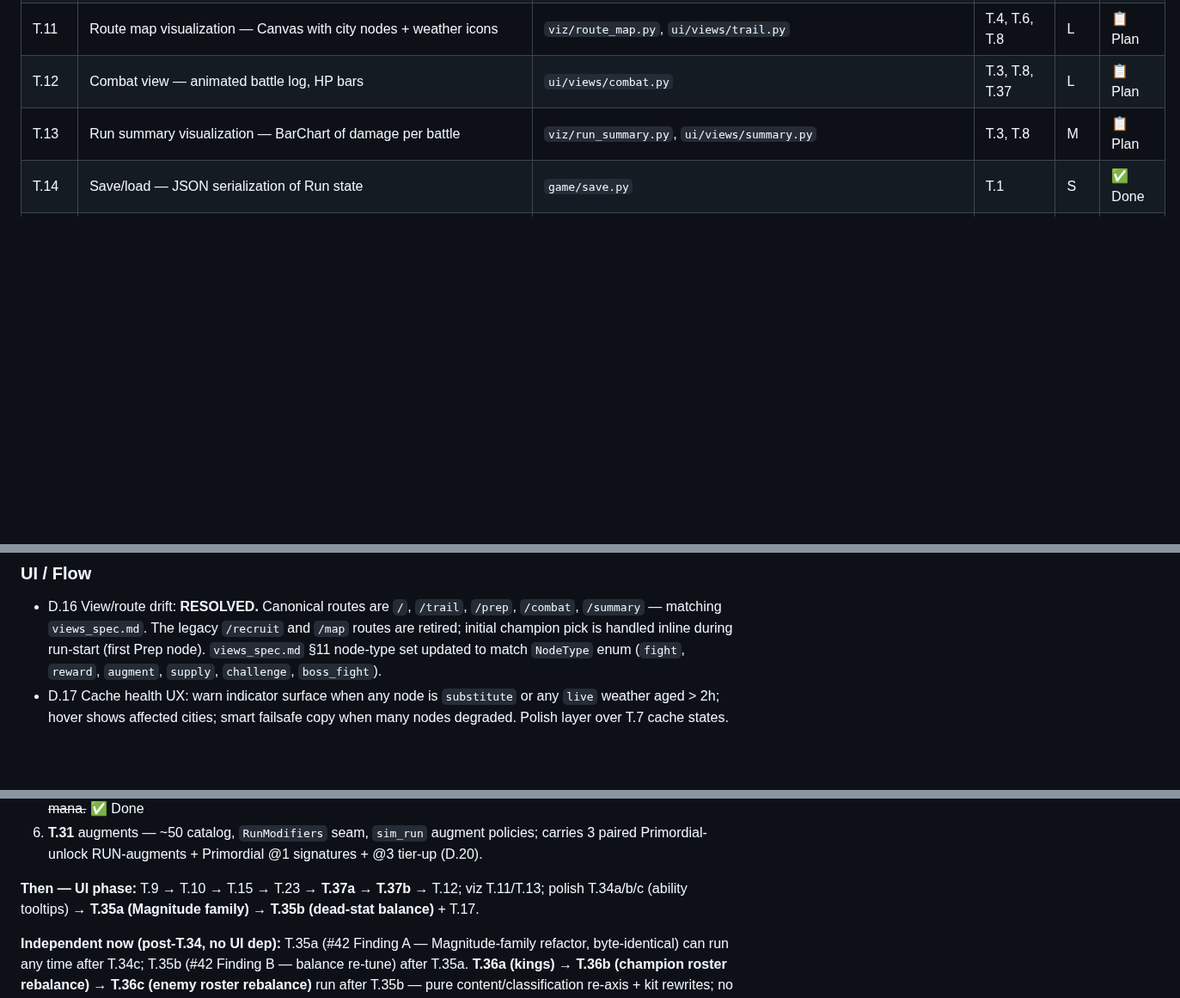
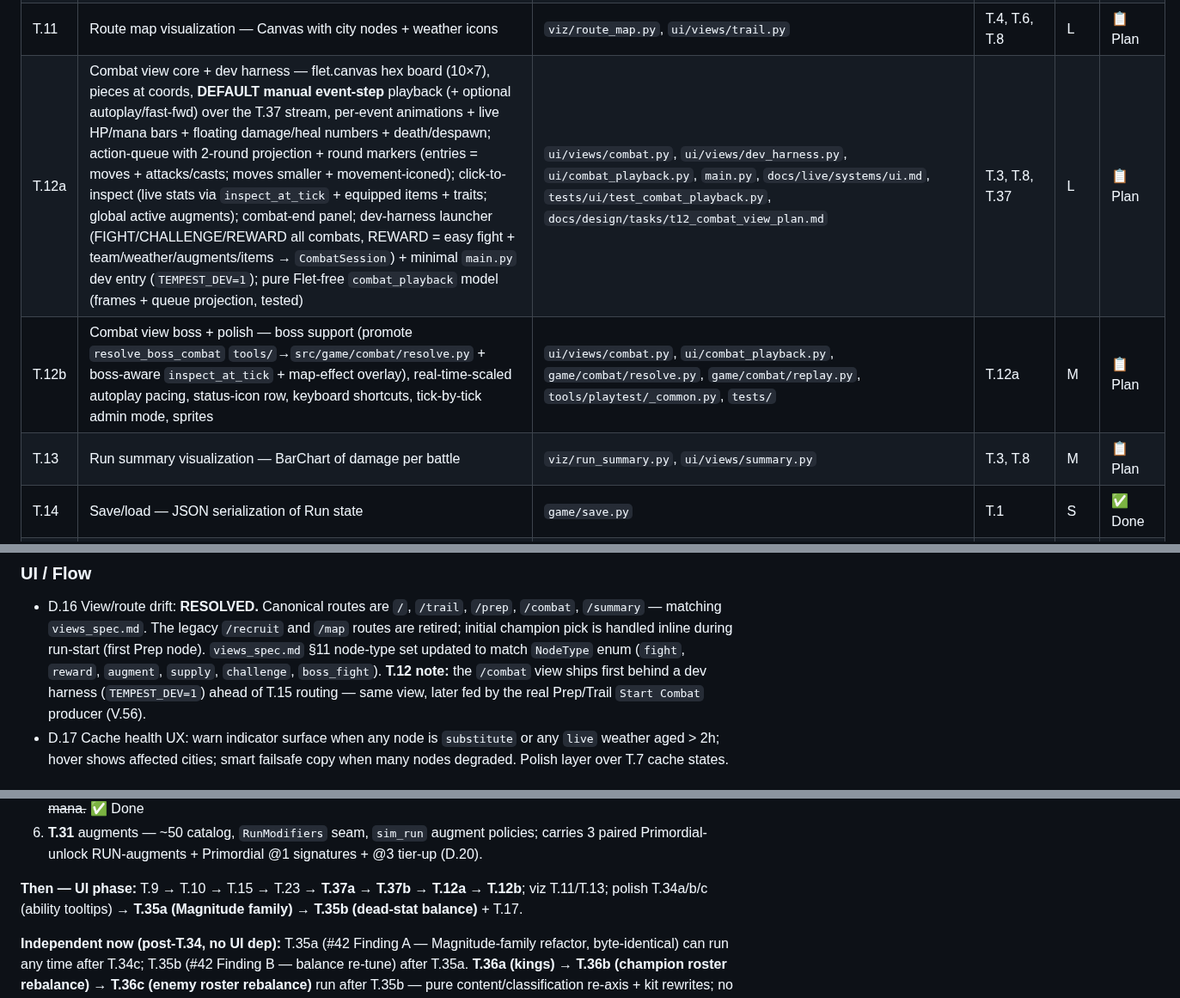
Before and after one commit to Meduty/tempest-fauna-trail, a Markdown page: SPEC.md, 3 parts joined by grey strips. Shown at 86% size. Rendered like a GitHub page; blank space fills up the shorter version.

Commit message:
plan+spec(T.12): combat view — split T.12a/T.12b, add V.56
Plan doc docs/design/tasks/t12_combat_view_plan.md + SPEC deltas for the
combat view (first real game UI view).

Interaction model (TFT-inspired, turn-based): hex board with pieces at
coords; DEFAULT = manual event-step (player advances action-by-action),
autoplay is opt-in/event-paced (NOT tick=second); action queue projects
the next 2 full rounds (moves + attacks/casts; moves smaller + iconed) with
round split markers; read-only click-to-inspect pieces/items/augments/traits.

Driven by the T.37 replay backend via a CombatSession input bundle — built
by a throwaway dev harness now (TEMPEST_DEV=1; FIGHT/CHALLENGE/REWARD all
combats, REWARD = easy fight; team/weather/augments/items selectors) and by
the real Prep/Trail flow later (same view, swappable producer).

SPEC: split single T.12 → T.12a (core view + harness + pure Flet-free
combat_playback model) / T.12b (boss + polish); new V.56 (combat view is
pure presentation over the replay backend, V.1/V.2/V.55/V.39); D.16 note;
Implementation Order T.37b → T.12a → T.12b.

NOT YET BUILT — handoff point: next is /build §T.12a.

Co-Authored-By: Claude Opus 4.8 <noreply@anthropic.com>

```diff
--- a/SPEC.md
+++ b/SPEC.md
@@ -153,7 +154,8 @@ Route (staged nodes) → Node[weather] → Combat(team, enemies, weather) → Ba
 | T.9 | Main menu view — new game, load game, quit | `ui/views/menu.py`, `main.py` | T.8 | S | 📋 Plan |
 | T.10 | Run-start flow — initial champion pick (1-of-3 offer), first shop population, starting Amber/Tempest state init | `game/run_init.py`, `ui/views/trail.py` | T.5, T.8, T.22 | S | 📋 Plan |
 | T.11 | Route map visualization — Canvas with city nodes + weather icons | `viz/route_map.py`, `ui/views/trail.py` | T.4, T.6, T.8 | L | 📋 Plan |
-| T.12 | Combat view — animated battle log, HP bars | `ui/views/combat.py` | T.3, T.8, T.37 | L | 📋 Plan |
+| T.12a | Combat view core + dev harness — flet.canvas hex board (10×7), pieces at coords, **DEFAULT manual event-step** playback (+ optional autoplay/fast-fwd) over the T.37 stream, per-event animations + live HP/mana bars + floating damage/heal numbers + death/despawn; action-queue with 2-round projection + round markers (entries = moves + attacks/casts; moves smaller + movement-iconed); click-to-inspect (live stats via `inspect_at_tick` + equipped items + traits; global active augments); combat-end panel; dev-harness launcher (FIGHT/CHALLENGE/REWARD all combats, REWARD = easy fight + team/weather/augments/items → `CombatSession`) + minimal `main.py` dev entry (`TEMPEST_DEV=1`); pure Flet-free `combat_playback` model (frames + queue projection, tested) | `ui/views/combat.py`, `ui/views/dev_harness.py`, `ui/combat_playback.py`, `main.py`, `docs/live/systems/ui.md`, `tests/ui/test_combat_playback.py`, `docs/design/tasks/t12_combat_view_plan.md` | T.3, T.8, T.37 | L | 📋 Plan |
+| T.12b | Combat view boss + polish — boss support (promote `resolve_boss_combat` `tools/`→`src/game/combat/resolve.py` + boss-aware `inspect_at_tick` + map-effect overlay), real-time-scaled autoplay pacing, status-icon row, keyboard shortcuts, tick-by-tick admin mode, sprites | `ui/views/combat.py`, `ui/combat_playback.py`, `game/combat/resolve.py`, `game/combat/replay.py`, `tools/playtest/_common.py`, `tests/` | T.12a | M | 📋 Plan |
 | T.13 | Run summary visualization — BarChart of damage per battle | `viz/run_summary.py`, `ui/views/summary.py` | T.3, T.8 | M | 📋 Plan |
 | T.14 | Save/load — JSON serialization of Run state | `game/save.py` | T.1 | S | ✅ Done |
 | T.15 | Routing + app wiring — connect all views in main.py | `main.py` | T.9-T.13 | M | 📋 Plan |
@@ -812,7 +814,9 @@ in their T-task plan docs; what remains here is genuinely undecided.
   `/recruit` and `/map` routes are retired; initial champion pick is handled
   inline during run-start (first Prep node). `views_spec.md` §11 node-type set
   updated to match `NodeType` enum (`fight`, `reward`, `augment`, `supply`,
-  `challenge`, `boss_fight`).
+  `challenge`, `boss_fight`). **T.12 note:** the `/combat` view ships first behind a
+  dev harness (`TEMPEST_DEV=1`) ahead of T.15 routing — same view, later fed by the
+  real Prep/Trail `Start Combat` producer (V.56).
 - D.17 Cache health UX: warn indicator surface when any node is `substitute`
   or any `live` weather aged > 2h; hover shows affected cities; smart
   failsafe copy when many nodes degraded. Polish layer over T.7 cache states.
@@ -835,7 +839,7 @@ LIVING snapshot — refresh via `/spec` whenever a §T status flips. Last: 2026-
 5. ~~**T.29d** multi-slot + Multicaster — `active_abilities: list` + convention discovery, `Multicaster` Calling + `cast_momentum`, 9 showcase pieces (6 champs + 3 enemies; T6 ults), distinct-slot rule, priority-weighted start-mana.~~ ✅ Done
 6. **T.31** augments — ~50 catalog, `RunModifiers` seam, `sim_run` augment policies; carries 3 paired Primordial-unlock RUN-augments + Primordial @1 signatures + @3 tier-up (D.20).
 
-**Then — UI phase:** T.9 → T.10 → T.15 → T.23 → **T.37a → T.37b** → T.12; viz T.11/T.13; polish T.34a/b/c (ability tooltips) → **T.35a (Magnitude family) → T.35b (dead-stat balance)** + T.17.
+**Then — UI phase:** T.9 → T.10 → T.15 → T.23 → **T.37a → T.37b → T.12a → T.12b**; viz T.11/T.13; polish T.34a/b/c (ability tooltips) → **T.35a (Magnitude family) → T.35b (dead-stat balance)** + T.17.
 
 **Independent now (post-T.34, no UI dep):** T.35a (#42 Finding A — Magnitude-family refactor, byte-identical) can run any time after T.34c; T.35b (#42 Finding B — balance re-tune) after T.35a. **T.36a (kings) → T.36b (champion roster rebalance) → T.36c (enemy roster rebalance)** run after T.35b — pure content/classification re-axis + kit rewrites; no UI/engine dep (new `Spellslinger` role + V.47-guard extension only). The unified axis-distribution solve (role derives from axes, V.32 — plan §13/§14) fixes the durability skew + populates all roles; combined ~66 axis edits / ~39 kit rebuilds across both rosters, split kings/champions/enemies so each ships green independently (enemies last — sims run champ-vs-enemy).
 
```
Also changed, not shown: other parts of SPEC.md (+2 -1 lines), 1 other file.
